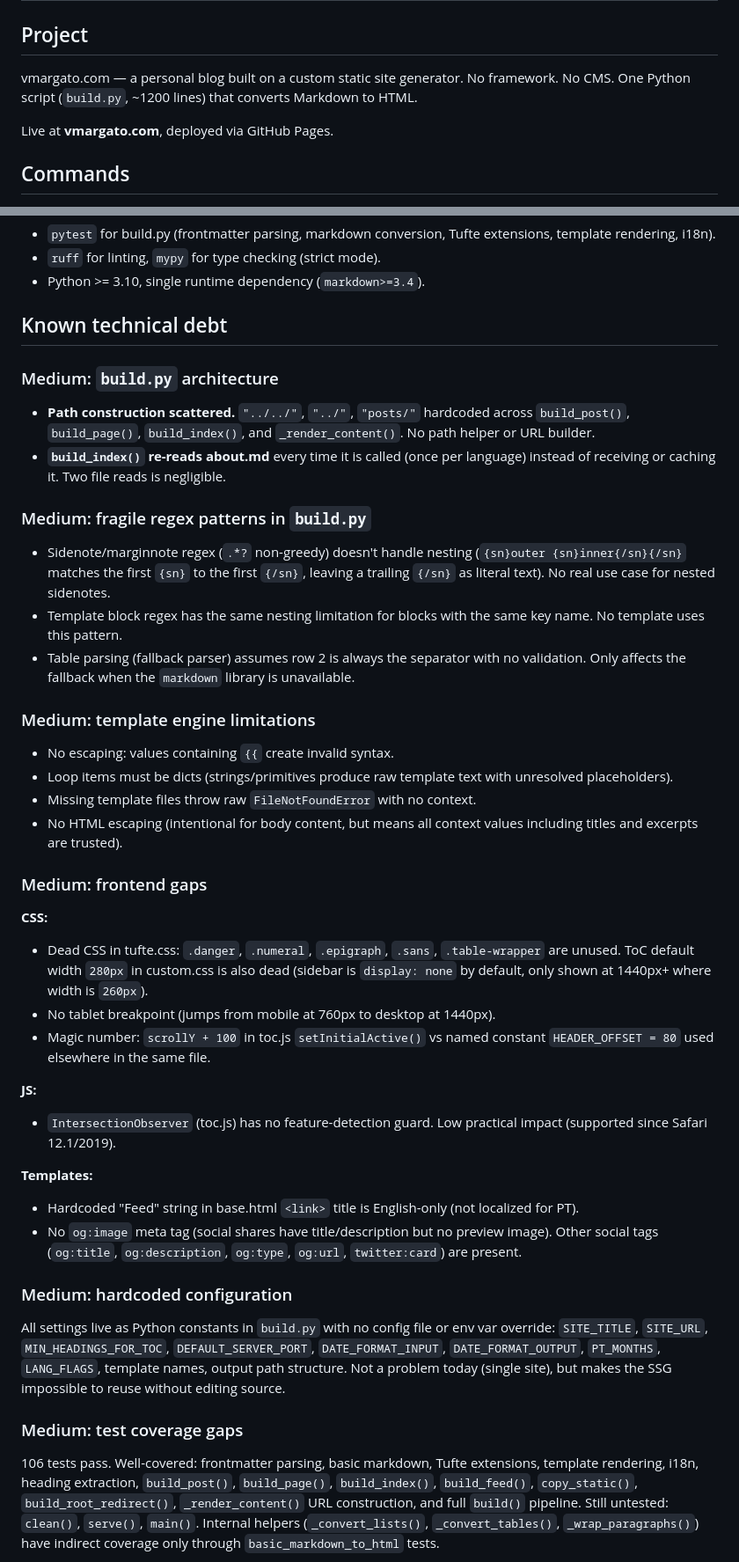
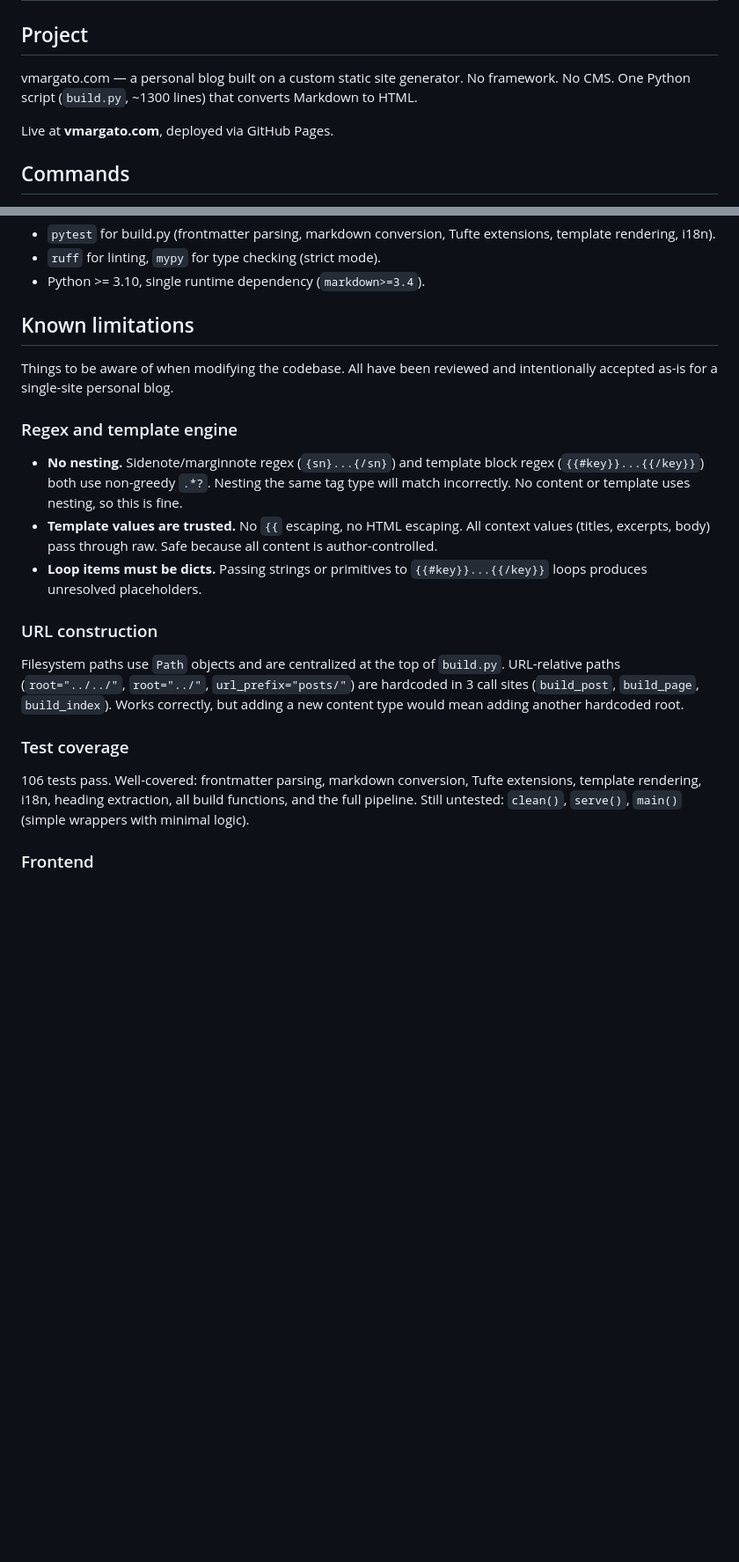
Before and after one commit to radicallycandid/radicallycandid.github.io, a Markdown page: CLAUDE.md, 2 parts joined by grey strips. Shown at 88% size. Drawn GitHub-style; blank space fills up the shorter version.

```diff
--- a/CLAUDE.md
+++ b/CLAUDE.md
@@ -2,7 +2,7 @@
 
 ## Project
 
-vmargato.com — a personal blog built on a custom static site generator. No framework. No CMS. One Python script (`build.py`, ~1200 lines) that converts Markdown to HTML.
+vmargato.com — a personal blog built on a custom static site generator. No framework. No CMS. One Python script (`build.py`, ~1300 lines) that converts Markdown to HTML.
 
 Live at **vmargato.com**, deployed via GitHub Pages.
 
@@ -70,45 +70,23 @@ build.py                    The entire build system
 - `ruff` for linting, `mypy` for type checking (strict mode).
 - Python >= 3.10, single runtime dependency (`markdown>=3.4`).
 
-## Known technical debt
+## Known limitations
 
-### Medium: `build.py` architecture
+Things to be aware of when modifying the codebase. All have been reviewed and intentionally accepted as-is for a single-site personal blog.
 
-- **Path construction scattered.** `"../../"`, `"../"`, `"posts/"` hardcoded across `build_post()`, `build_page()`, `build_index()`, and `_render_content()`. No path helper or URL builder.
-- **`build_index()` re-reads about.md** every time it is called (once per language) instead of receiving or caching it. Two file reads is negligible.
+### Regex and template engine
 
-### Medium: fragile regex patterns in `build.py`
+- **No nesting.** Sidenote/marginnote regex (`{sn}...{/sn}`) and template block regex (`{{#key}}...{{/key}}`) both use non-greedy `.*?`. Nesting the same tag type will match incorrectly. No content or template uses nesting, so this is fine.
+- **Template values are trusted.** No `{{` escaping, no HTML escaping. All context values (titles, excerpts, body) pass through raw. Safe because all content is author-controlled.
+- **Loop items must be dicts.** Passing strings or primitives to `{{#key}}...{{/key}}` loops produces unresolved placeholders.
 
-- Sidenote/marginnote regex (`.*?` non-greedy) doesn't handle nesting (`{sn}outer {sn}inner{/sn}{/sn}` matches the first `{sn}` to the first `{/sn}`, leaving a trailing `{/sn}` as literal text). No real use case for nested sidenotes.
-- Template block regex has the same nesting limitation for blocks with the same key name. No template uses this pattern.
-- Table parsing (fallback parser) assumes row 2 is always the separator with no validation. Only affects the fallback when the `markdown` library is unavailable.
+### URL construction
 
-### Medium: template engine limitations
+Filesystem paths use `Path` objects and are centralized at the top of `build.py`. URL-relative paths (`root="../../"`, `root="../"`, `url_prefix="posts/"`) are hardcoded in 3 call sites (`build_post`, `build_page`, `build_index`). Works correctly, but adding a new content type would mean adding another hardcoded root.
 
-- No escaping: values containing `{{` create invalid syntax.
-- Loop items must be dicts (strings/primitives produce raw template text with unresolved placeholders).
-- Missing template files throw raw `FileNotFoundError` with no context.
-- No HTML escaping (intentional for body content, but means all context values including titles and excerpts are trusted).
+### Test coverage
 
-### Medium: frontend gaps
+106 tests pass. Well-covered: frontmatter parsing, markdown conversion, Tufte extensions, template rendering, i18n, heading extraction, all build functions, and the full pipeline. Still untested: `clean()`, `serve()`, `main()` (simple wrappers with minimal logic).
 
-**CSS:**
-- Dead CSS in tufte.css: `.danger`, `.numeral`, `.epigraph`, `.sans`, `.table-wrapper` are unused. ToC default width `280px` in custom.css is also dead (sidebar is `display: none` by default, only shown at 1440px+ where width is `260px`).
-- No tablet breakpoint (jumps from mobile at 760px to desktop at 1440px).
-- Magic number: `scrollY + 100` in toc.js `setInitialActive()` vs named constant `HEADER_OFFSET = 80` used elsewhere in the same file.
+### Frontend
 
-**JS:**
-- `IntersectionObserver` (toc.js) has no feature-detection guard. Low practical impact (supported since Safari 12.1/2019).
-
-**Templates:**
-- Hardcoded "Feed" string in base.html `<link>` title is English-only (not localized for PT).
-- No `og:image` meta tag (social shares have title/description but no preview image). Other social tags (`og:title`, `og:description`, `og:type`, `og:url`, `twitter:card`) are present.
-
-### Medium: hardcoded configuration
-
-All settings live as Python constants in `build.py` with no config file or env var override: `SITE_TITLE`, `SITE_URL`, `MIN_HEADINGS_FOR_TOC`, `DEFAULT_SERVER_PORT`, `DATE_FORMAT_INPUT`, `DATE_FORMAT_OUTPUT`, `PT_MONTHS`, `LANG_FLAGS`, template names, output path structure. Not a problem today (single site), but makes the SSG impossible to reuse without editing source.
-
-### Medium: test coverage gaps
-
-106 tests pass. Well-covered: frontmatter parsing, basic markdown, Tufte extensions, template rendering, i18n, heading extraction, `build_post()`, `build_page()`, `build_index()`, `build_feed()`, `copy_static()`, `build_root_redirect()`, `_render_content()` URL construction, and full `build()` pipeline. Still untested: `clean()`, `serve()`, `main()`. Internal helpers (`_convert_lists()`, `_convert_tables()`, `_wrap_paragraphs()`) have indirect coverage only through `basic_markdown_to_html` tests.
-
```
Also changed, not shown: other parts of CLAUDE.md (+3 -16 lines), TECH_DEBT_PLAN.md (deleted, +0 -95 lines).
